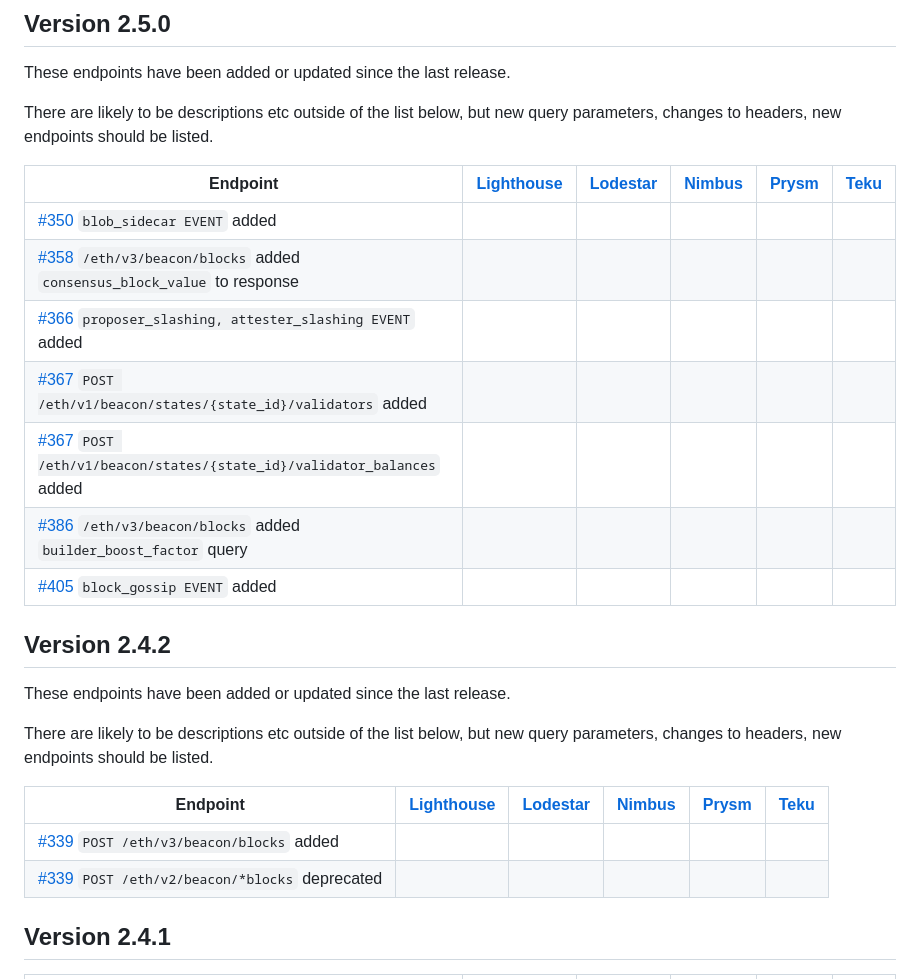
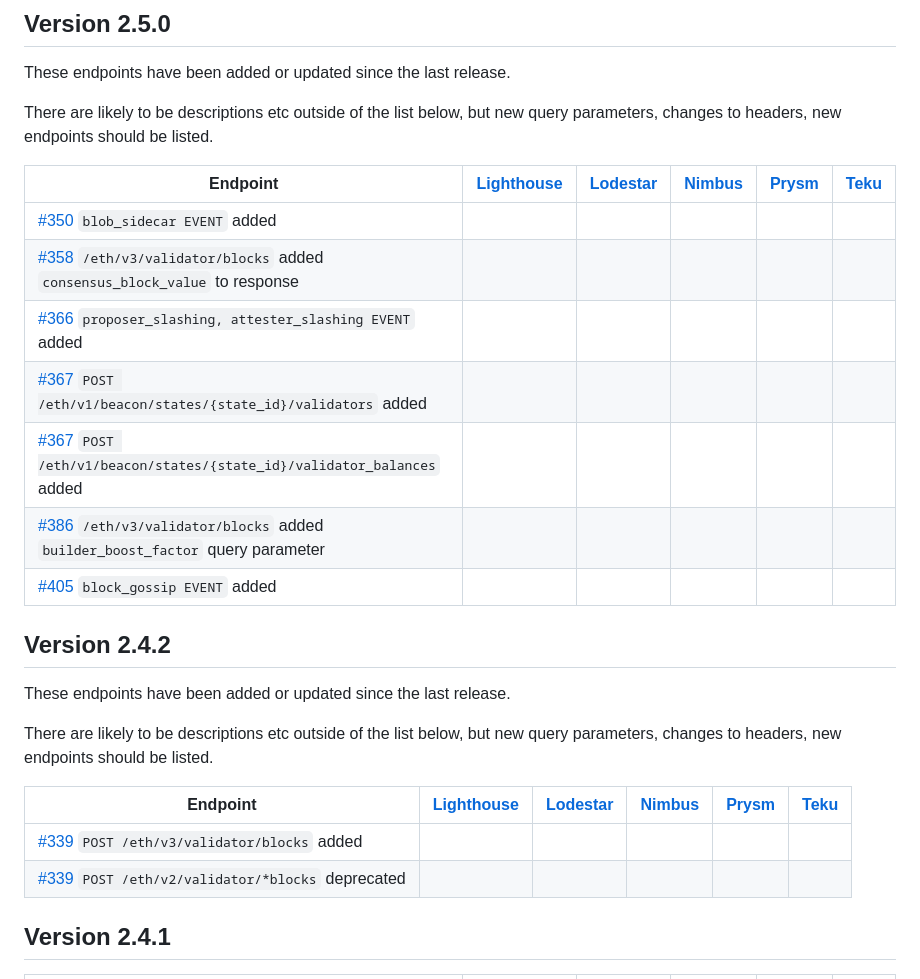
Before and after one commit to ethereum/beacon-APIs, a Markdown page: CHANGES.md, the part around the change. GitHub-like rendering.

Commit message:
Fix block v3 changelog entries

```diff
--- a/CHANGES.md
+++ b/CHANGES.md
@@ -26,11 +26,11 @@ There are likely to be descriptions etc outside of the list below, but new query
 | Endpoint                                                                                                            | [Lighthouse](https://github.com/sigp/lighthouse) | [Lodestar](https://github.com/ChainSafe/lodestar) | [Nimbus](https://github.com/status-im/nimbus-eth2) | [Prysm](https://github.com/prysmaticlabs/prysm) | [Teku](https://github.com/ConsenSys/teku) |
 |---------------------------------------------------------------------------------------------------------------------|--------------------------------------------------|---------------------------------------------------|----------------------------------------------------|-------------------------------------------------|-------------------------------------------|
 | [#350](https://github.com/ethereum/beacon-APIs/pull/350) `blob_sidecar EVENT` added                                 |                                                  |                                                   |                                                    |                                                 |                                           |
-| [#358](https://github.com/ethereum/beacon-APIs/pull/358) `/eth/v3/beacon/blocks` added `consensus_block_value` to response                                |                                                  |                                                   |                                                    |                                                 |                                           |
+| [#358](https://github.com/ethereum/beacon-APIs/pull/358) `/eth/v3/validator/blocks` added `consensus_block_value` to response                                |                                                  |                                                   |                                                    |                                                 |                                           |
 | [#366](https://github.com/ethereum/beacon-APIs/pull/366) `proposer_slashing, attester_slashing EVENT` added         |                                                  |                                                   |                                                    |                                                 |                                           |
 | [#367](https://github.com/ethereum/beacon-APIs/pull/367) `POST /eth/v1/beacon/states/{state_id}/validators` added         |                                                  |                                                   |                                                    |                                                 |                                           |
 | [#367](https://github.com/ethereum/beacon-APIs/pull/367) `POST /eth/v1/beacon/states/{state_id}/validator_balances` added |                                                  |                                                   |                                                    |                                                 |                                           |
-| [#386](https://github.com/ethereum/beacon-APIs/pull/386) `/eth/v3/beacon/blocks` added `builder_boost_factor` query |                                                  |                                                   |                                                    |                                                 |                                           |
+| [#386](https://github.com/ethereum/beacon-APIs/pull/386) `/eth/v3/validator/blocks` added `builder_boost_factor` query parameter |                                                  |                                                   |                                                    |                                                 |                                           |
 | [#405](https://github.com/ethereum/beacon-APIs/pull/405) `block_gossip EVENT` added                                 |                                                  |                                                   |                                                    |                                                 |                                           |
 
 
@@ -42,8 +42,8 @@ There are likely to be descriptions etc outside of the list below, but new query
 
 | Endpoint                                                                                                            | [Lighthouse](https://github.com/sigp/lighthouse) | [Lodestar](https://github.com/ChainSafe/lodestar) | [Nimbus](https://github.com/status-im/nimbus-eth2) | [Prysm](https://github.com/prysmaticlabs/prysm) | [Teku](https://github.com/ConsenSys/teku) |
 |---------------------------------------------------------------------------------------------------------------------|--------------------------------------------------|---------------------------------------------------|----------------------------------------------------|-------------------------------------------------|-------------------------------------------|
-| [#339](https://github.com/ethereum/beacon-APIs/pull/339) `POST /eth/v3/beacon/blocks` added                         |                                                  |                                                   |                                                    |                                                 |                                           |
-| [#339](https://github.com/ethereum/beacon-APIs/pull/339) `POST /eth/v2/beacon/*blocks` deprecated                                 |                                                  |                                                   |                                                    |                                                 |                                           |
+| [#339](https://github.com/ethereum/beacon-APIs/pull/339) `POST /eth/v3/validator/blocks` added                         |                                                  |                                                   |                                                    |                                                 |                                           |
+| [#339](https://github.com/ethereum/beacon-APIs/pull/339) `POST /eth/v2/validator/*blocks` deprecated                                 |                                                  |                                                   |                                                    |                                                 |                                           |
 
 
 ## Version 2.4.1
```
